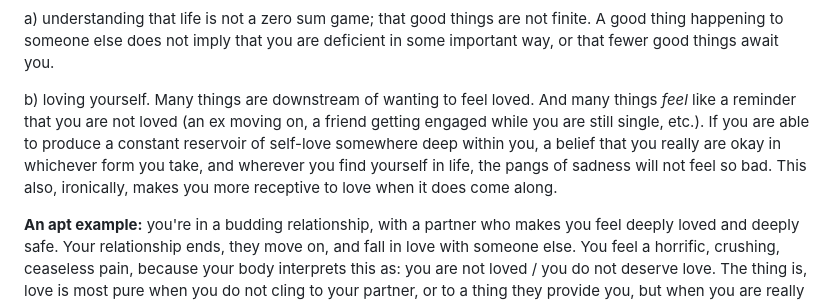
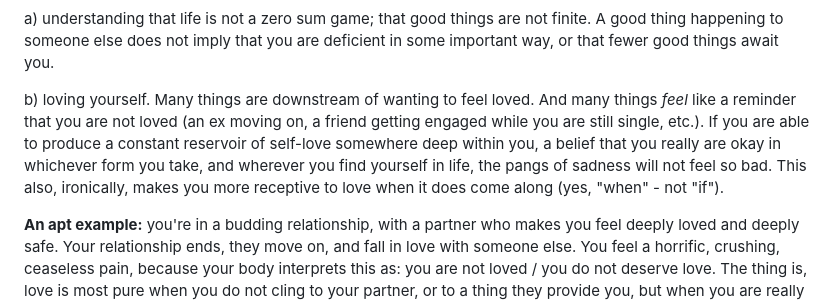
Before and after one commit to smikton/thin-slice, a Markdown page: my-blog/posts/2026-02-06-planned-software-updates-to-my-psyche-for-2026.md, the part around the change. GitHub-like rendering.

Commit message:
Update Blog Posts “2026-02-06-planned-software-updates-to-my-psyche-for-2026”

```diff
--- a/my-blog/posts/2026-02-06-planned-software-updates-to-my-psyche-for-2026.md
+++ b/my-blog/posts/2026-02-06-planned-software-updates-to-my-psyche-for-2026.md
@@ -18,7 +18,7 @@ I believe this requires:
 
 a) understanding that life is not a zero sum game; that good things are not finite. A good thing happening to someone else does not imply that you are deficient in some important way, or that fewer good things await you.
 
-b) loving yourself. Many things are downstream of wanting to feel loved. And many things *feel* like a reminder that you are not loved (an ex moving on, a friend getting engaged while you are still single, etc.). If you are able to produce a constant reservoir of self-love somewhere deep within you, a belief that you really are okay in whichever form you take, and wherever you find yourself in life, the pangs of sadness will not feel so bad. This also, ironically, makes you more receptive to love when it does come along.
+b) loving yourself. Many things are downstream of wanting to feel loved. And many things *feel* like a reminder that you are not loved (an ex moving on, a friend getting engaged while you are still single, etc.). If you are able to produce a constant reservoir of self-love somewhere deep within you, a belief that you really are okay in whichever form you take, and wherever you find yourself in life, the pangs of sadness will not feel so bad. This also, ironically, makes you more receptive to love when it does come along (yes, "when" - not "if").
 
 **An apt example:** you're in a budding relationship, with a partner who makes you feel deeply loved and deeply safe. Your relationship ends, they move on, and fall in love with someone else. You feel a horrific, crushing, ceaseless pain, because your body interprets this as: you are not loved / you do not deserve love. The thing is, love is most pure when you do not cling to your partner, or to a thing they provide you, but when you are really okay with yourself, and they with themselves, and you both just love and are drawn to each other for some ineffable reason utterly and completely ***as you are*.** They will, inevitably, provide wonderful things, like safety, and comfort, and care, but you do not love them ***because*** they provide these things!!!
 
```
